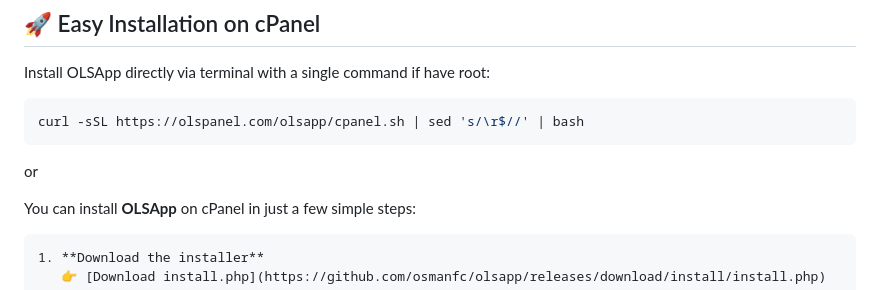
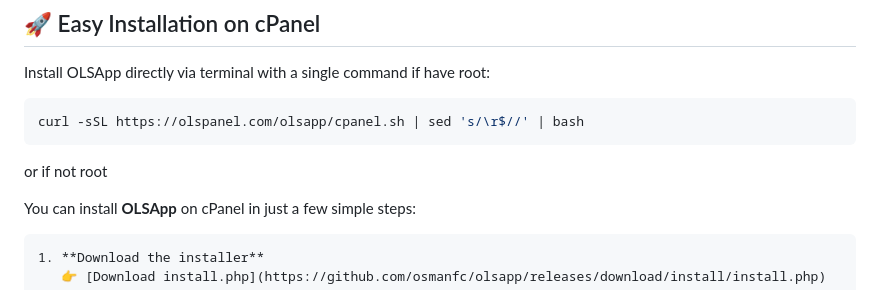
Before and after one commit to osmanfc/olsapp, a Markdown page: README.md, the part around the change. Drawn GitHub-style.

````diff
--- a/README.md
+++ b/README.md
@@ -9,7 +9,7 @@ Install OLSApp directly via terminal with a single command if have root:
 ```bash
 curl -sSL https://olspanel.com/olsapp/cpanel.sh | sed 's/\r$//' | bash
 ```
-or
+or if not root
 
 You can install **OLSApp** on cPanel in just a few simple steps:
 ```
````
